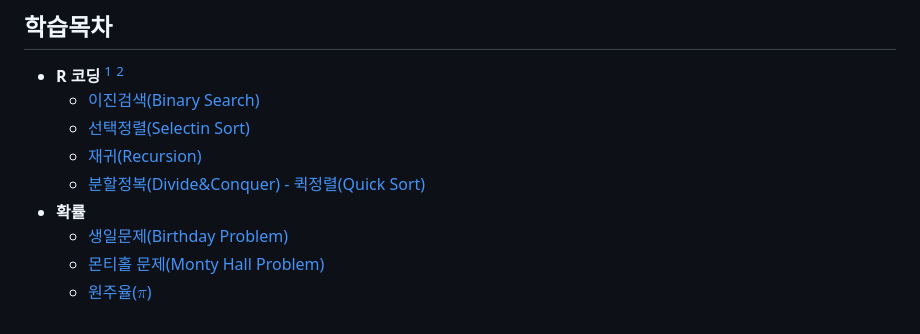
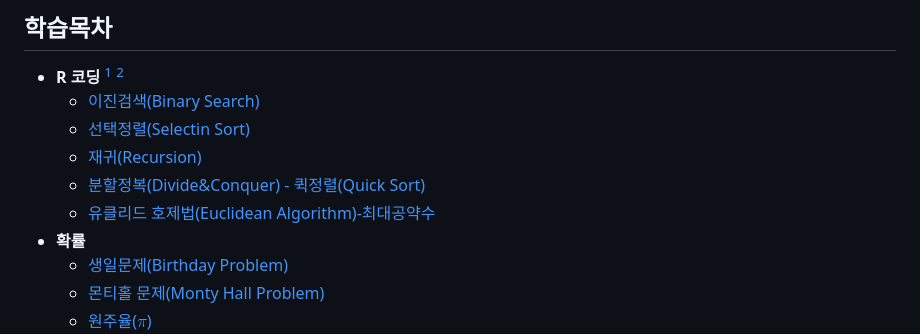
Before and after one commit to statkclee/r-algorithm, a Markdown page: index.md, the part around the change. GitHub-like rendering.

Commit message:
added euclid algorithm - great common divisor

```diff
--- a/index.md
+++ b/index.md
@@ -19,6 +19,7 @@ title: 데이터 과학을 위한 R 알고리즘
     - [선택정렬(Selectin Sort)](r-selection-sort.html)
     - [재귀(Recursion)](r-recursion.html)
     - [분할정복(Divide&Conquer) - 퀵정렬(Quick Sort)](r-quick-sort.html)
+    - [유클리드 호제법(Euclidean Algorithm)-최대공약수](r-euclid-algorithm.html)
 - **확률**
     - [생일문제(Birthday Problem)](r-birthday-problem.html)
     - [몬티홀 문제(Monty Hall Problem)](r-monty-hall-problem.html)
```
Also changed, not shown: r-euclid-algorithm.md (added, +148 -0 lines), fig/euclid-algorithm-tile.png (added), 2 other files.
